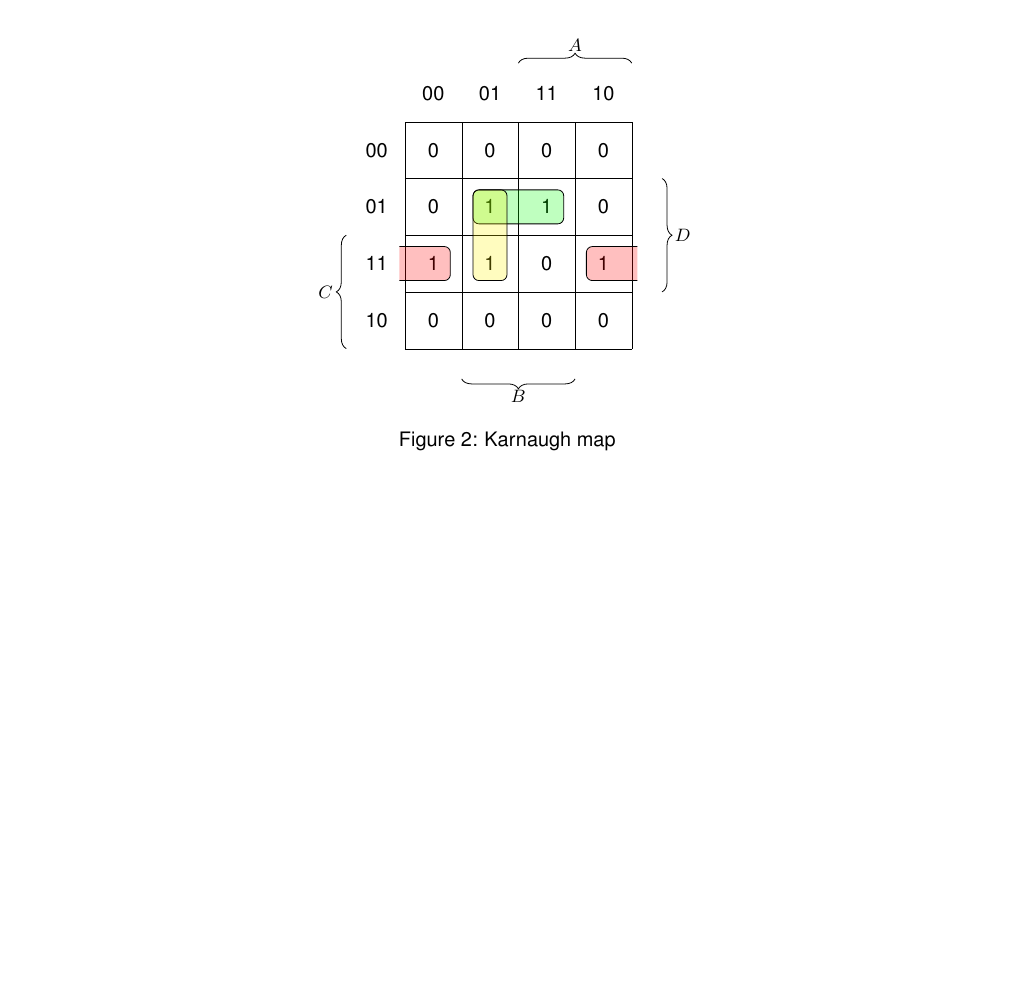
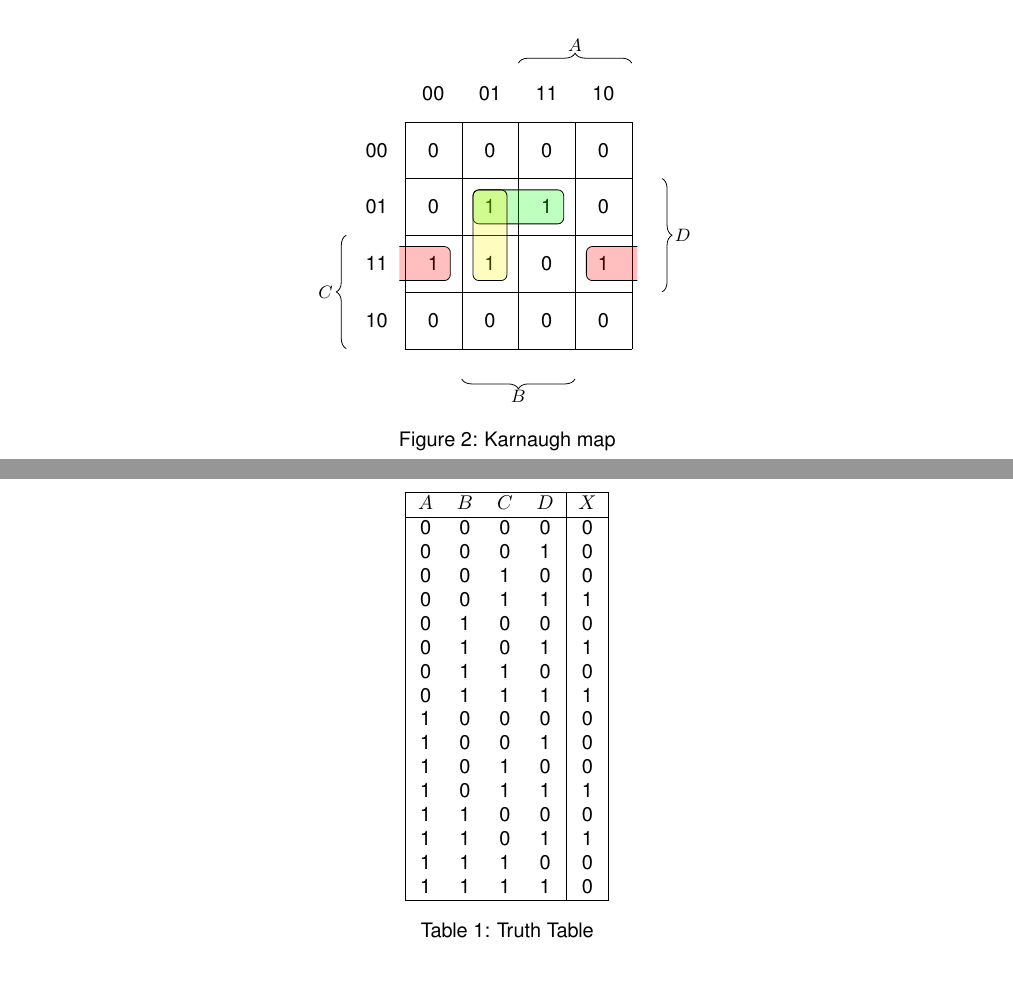
Before and after one commit to simonzweers/dsa-labreport, a LaTeX document (main.tex, which reads Lab1.tex): part of page 3 of 5 before the commit and two parts of pages 3 and 4 of 5 after it, the two joined at a grey line, cut so that both start at the same text, the shorter picture padded with empty space. Compiled offline with pdfLaTeX.

Commit message:
Added the truth table

```diff
--- a/Lab1.tex
+++ b/Lab1.tex
@@ -53,6 +53,35 @@ Delay time: $t_p = 10 \si{ns} = 10^{-8}\si{s}$
 
 \nonum{subsubsection}{1C}
 
+\begin{table}
+	\begin{center}
+		\begin{tabular}{| c c c c | c |}
+			\hline
+			$A$ & $B$ & $C$ & $D$ & $X$ \\
+			\hline
+			0 & 0 & 0 & 0 & 0 \\
+			0 & 0 & 0 & 1 & 0 \\
+			0 & 0 & 1 & 0 & 0 \\
+			0 & 0 & 1 & 1 & 1 \\
+			0 & 1 & 0 & 0 & 0 \\
+			0 & 1 & 0 & 1 & 1 \\
+			0 & 1 & 1 & 0 & 0 \\
+			0 & 1 & 1 & 1 & 1 \\
+			1 & 0 & 0 & 0 & 0 \\
+			1 & 0 & 0 & 1 & 0 \\
+			1 & 0 & 1 & 0 & 0 \\
+			1 & 0 & 1 & 1 & 1 \\
+			1 & 1 & 0 & 0 & 0 \\
+			1 & 1 & 0 & 1 & 1 \\
+			1 & 1 & 1 & 0 & 0 \\
+			1 & 1 & 1 & 1 & 0 \\
+			\hline
+		\end{tabular}
+		\caption{Truth Table}
+		\label{tab:1b-truth-table}
+	\end{center}
+\end{table}
+
 \begin{figure}[H]
 	\centering
 	\begin{karnaugh-map}[4][4][1][][][][]
```
